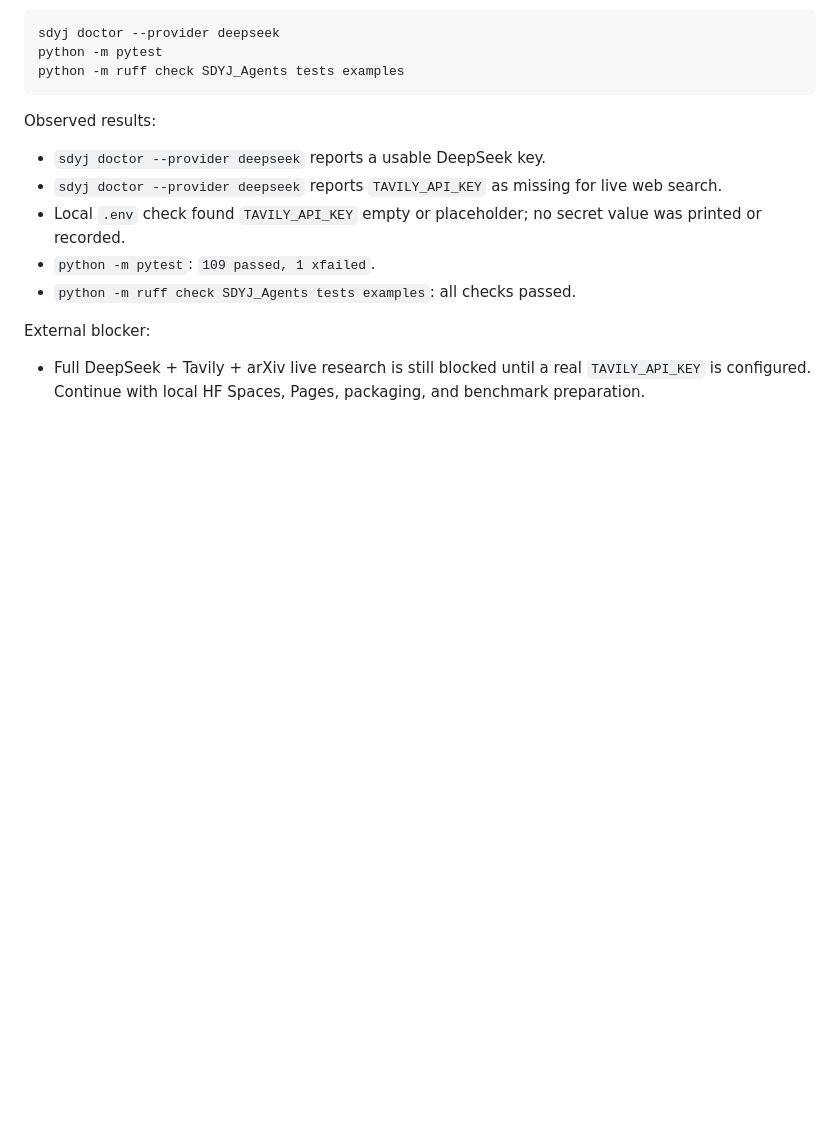
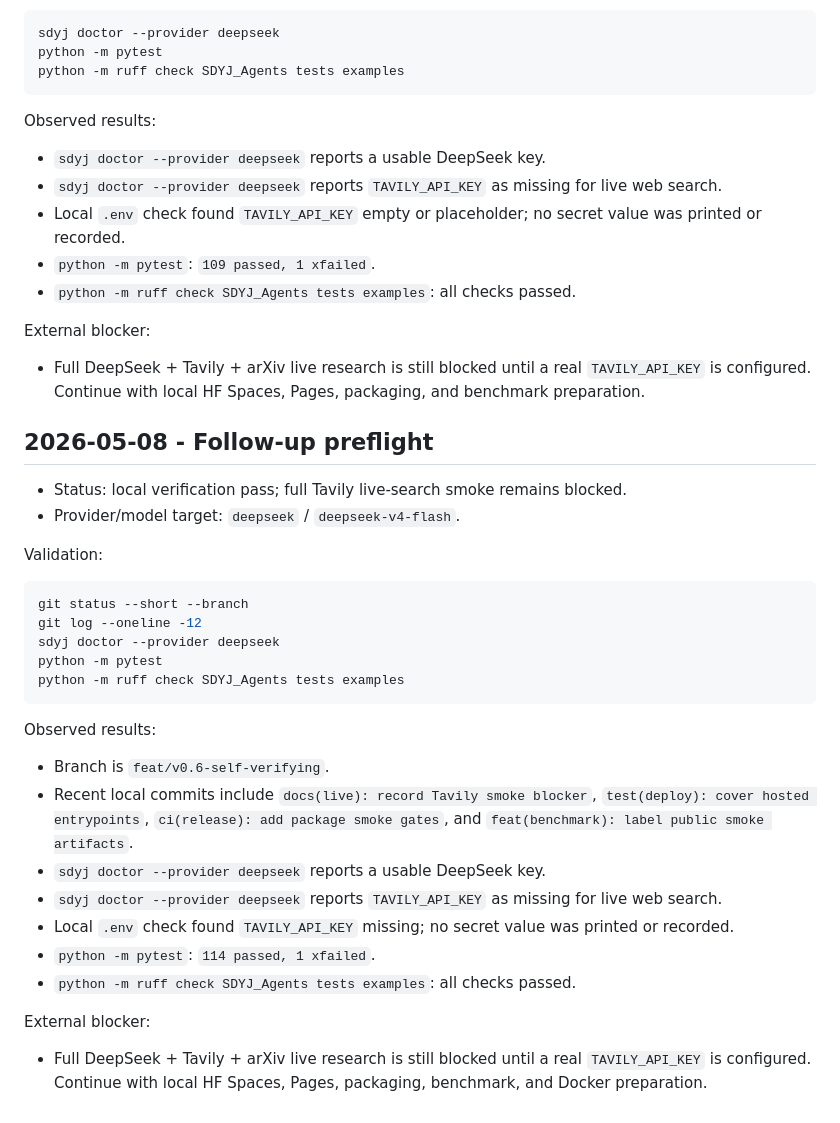
Before and after one commit to hwfengcs/SDYJ_Multi_Agents, a Markdown page: docs/live-run-notes.md, the part around the change. Rendered like a GitHub page; blank space fills up the shorter version.

Commit message:
docs(live): refresh Tavily blocker

````diff
--- a/docs/live-run-notes.md
+++ b/docs/live-run-notes.md
@@ -128,3 +128,32 @@ Observed results:
 External blocker:
 
 - Full DeepSeek + Tavily + arXiv live research is still blocked until a real `TAVILY_API_KEY` is configured. Continue with local HF Spaces, Pages, packaging, and benchmark preparation.
+
+## 2026-05-08 - Follow-up preflight
+
+- Status: local verification pass; full Tavily live-search smoke remains blocked.
+- Provider/model target: `deepseek` / `deepseek-v4-flash`.
+
+Validation:
+
+```bash
+git status --short --branch
+git log --oneline -12
+sdyj doctor --provider deepseek
+python -m pytest
+python -m ruff check SDYJ_Agents tests examples
+```
+
+Observed results:
+
+- Branch is `feat/v0.6-self-verifying`.
+- Recent local commits include `docs(live): record Tavily smoke blocker`, `test(deploy): cover hosted entrypoints`, `ci(release): add package smoke gates`, and `feat(benchmark): label public smoke artifacts`.
+- `sdyj doctor --provider deepseek` reports a usable DeepSeek key.
+- `sdyj doctor --provider deepseek` reports `TAVILY_API_KEY` as missing for live web search.
+- Local `.env` check found `TAVILY_API_KEY` missing; no secret value was printed or recorded.
+- `python -m pytest`: `114 passed, 1 xfailed`.
+- `python -m ruff check SDYJ_Agents tests examples`: all checks passed.
+
+External blocker:
+
+- Full DeepSeek + Tavily + arXiv live research is still blocked until a real `TAVILY_API_KEY` is configured. Continue with local HF Spaces, Pages, packaging, benchmark, and Docker preparation.
````
